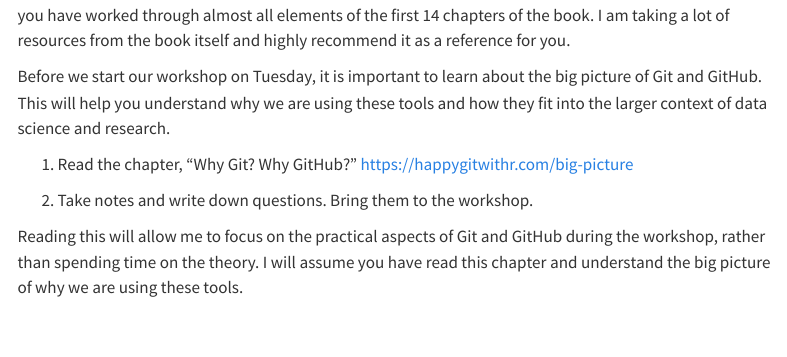
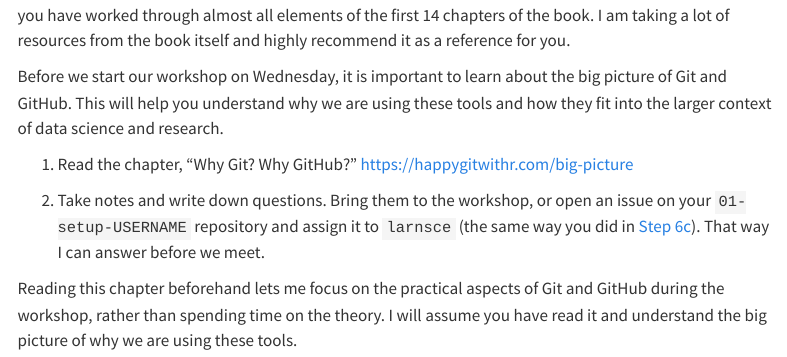
Before and after one commit to gitforsci-ghe/website, a Quarto document (pre-work/07-big-picture.qmd): the page in a window 1100 px wide, from 100 px down. Rendered offline with R 4.5, knitr and Pandoc in place of Quarto, with nearby package versions; menus at the side of the page are left out.

Commit message:
content(pre-work): revise 07-big-picture and fix workshop day
- resolve the TODO: readers can bring questions to the workshop or open
  an issue on their 01-setup-USERNAME repo assigned to larnsce, linking
  back to Step 6c
- turn the bracketed note into highlighted content explaining why the
  reading is expected beforehand
- fix the workshop day: the session is Wednesday, not Tuesday

Co-Authored-By: Claude Opus 4.8 (1M context) <noreply@anthropic.com>

```diff
--- a/pre-work/07-big-picture.qmd
+++ b/pre-work/07-big-picture.qmd
@@ -5,10 +5,10 @@ format: html
 
 The book Happy Git and GitHub for the useR is a great resource for learning about Git and GitHub. Today you have worked through almost all elements of the first 14 chapters of the book. I am taking a lot of resources from the book itself and highly recommend it as a reference for you.
 
-Before we start our workshop on Tuesday, it is important to learn about the big picture of Git and GitHub. This will help you understand why we are using these tools and how they fit into the larger context of data science and research.
+Before we start our workshop on Wednesday, it is important to learn about the big picture of Git and GitHub. This will help you understand why we are using these tools and how they fit into the larger context of data science and research.
 
 1. Read the chapter, "Why Git? Why GitHub?" <https://happygitwithr.com/big-picture>
 
-2. Take notes and write down questions. Bring them to the workshop.
+2. Take notes and write down questions. Bring them to the workshop, or open an issue on your `01-setup-USERNAME` repository and assign it to `larnsce` (the same way you did in [Step 6c](06c-install-verify.qmd)). That way I can answer before we meet.
 
-[Reading this will allow me to focus on the practical aspects of Git and GitHub during the workshop, rather than spending time on the theory. I will assume you have read this chapter and understand the big picture of why we are using these tools.]{.highlight-yellow}
+[Reading this chapter beforehand lets me focus on the practical aspects of Git and GitHub during the workshop, rather than spending time on the theory. I will assume you have read it and understand the big picture of why we are using these tools.]{.highlight-yellow}
```
